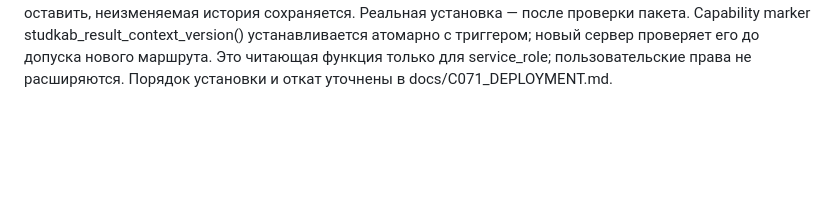
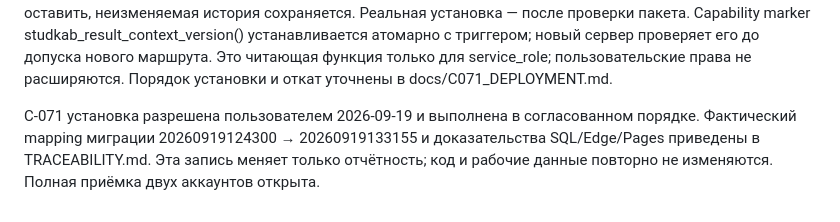
Before and after one commit to innaodincova-finpro/studkab, a Markdown page: CHANGE_CONTROL.md, the part around the change. GitHub-like rendering; blank space fills up the shorter version.

```diff
--- a/CHANGE_CONTROL.md
+++ b/CHANGE_CONTROL.md
@@ -1356,3 +1356,8 @@ Capability marker studkab_result_context_version() устанавливаетс
 триггером; новый сервер проверяет его до допуска нового маршрута. Это читающая
 функция только для service_role; пользовательские права не расширяются.
 Порядок установки и откат уточнены в docs/C071_DEPLOYMENT.md.
+
+C-071 установка разрешена пользователем 2026-09-19 и выполнена в согласованном порядке.
+Фактический mapping миграции 20260919124300 → 20260919133155 и доказательства
+SQL/Edge/Pages приведены в TRACEABILITY.md. Эта запись меняет только отчётность;
+код и рабочие данные повторно не изменяются. Полная приёмка двух аккаунтов открыта.
```
Also changed, not shown: TRACEABILITY.md (+39 -0 lines).
